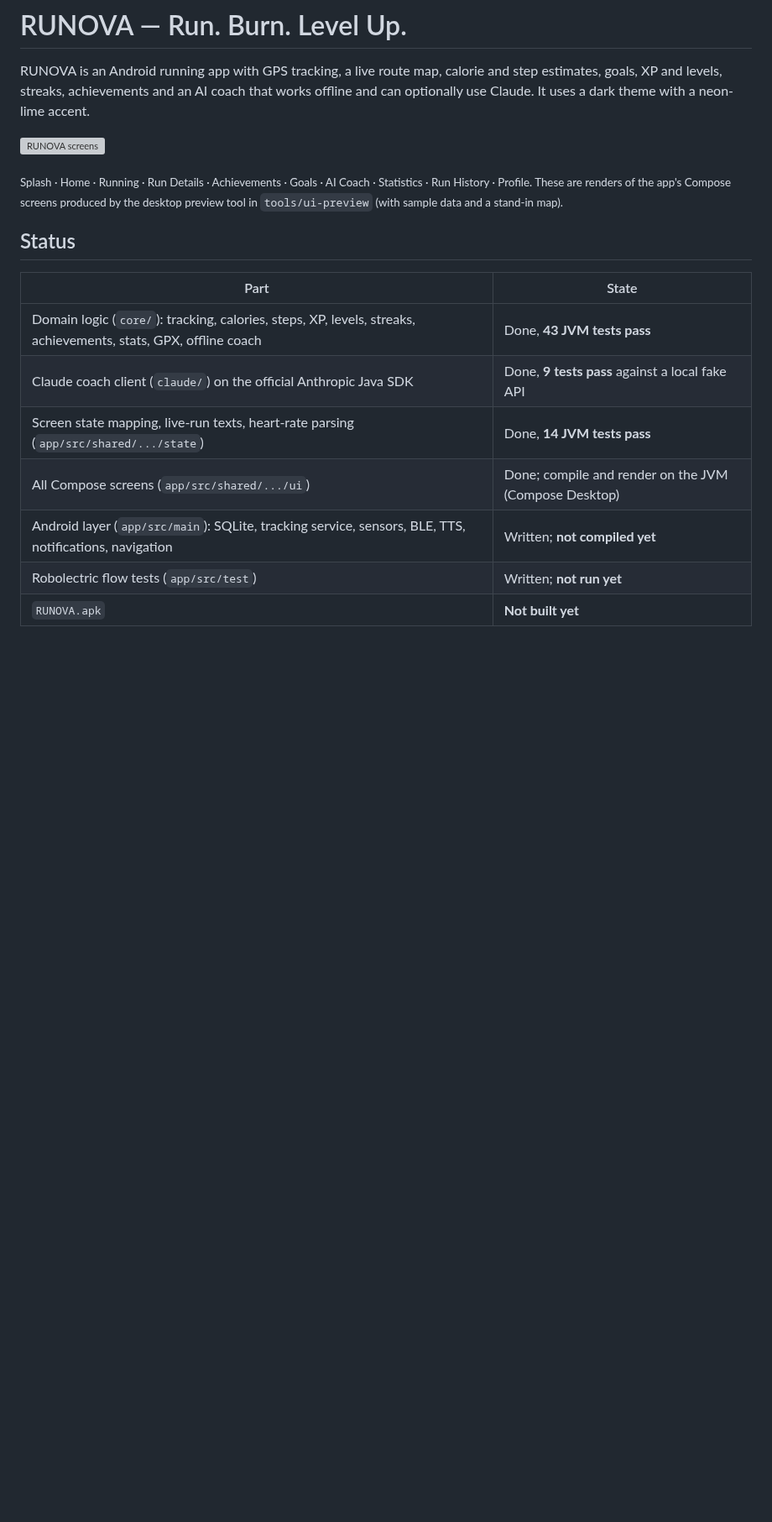
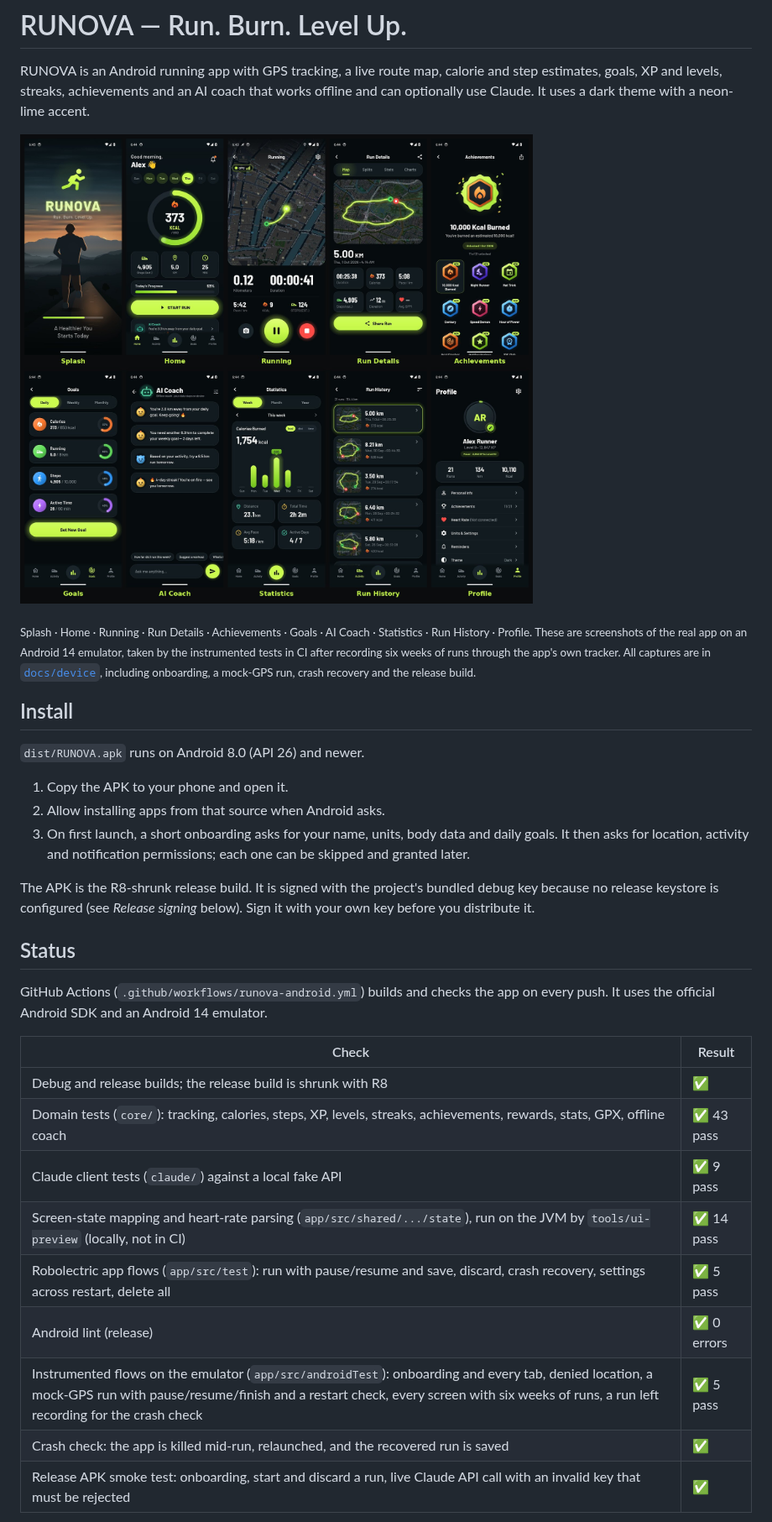
Before and after one commit to lukmanhussen1990-cyber/my-first-website., a Markdown page: runova/README.md, the part around one of its changes. Shown at 84% size. Rendered like a GitHub page; pictures changed too: runova/docs/overview.jpg (added); blank space fills up the shorter version; grey boxes are pictures that could not be loaded.

Commit message:
README: real-device screenshots, install steps and CI results
The overview now shows the ten reference screens as captured on the
Android 14 emulator by CI. Adds install steps, the CI check results and
how the workflow builds and publishes the APK, and replaces the CARTO
references with OpenStreetMap.

Co-Authored-By: Claude Opus 5.5 <noreply@anthropic.com>
Claude-Session: https://claude.ai/code/session_01SDsdAkGGD293yjZT44gNBa

```diff
--- a/runova/README.md
+++ b/runova/README.md
@@ -2,19 +2,32 @@
 
 RUNOVA is an Android running app with GPS tracking, a live route map, calorie and step estimates, goals, XP and levels, streaks, achievements and an AI coach that works offline and can optionally use Claude. It uses a dark theme with a neon-lime accent.
 
-![RUNOVA screens](docs/screenshots/overview.jpg)
+![RUNOVA on an Android 14 emulator](docs/overview.jpg)
 
-<sub>Splash · Home · Running · Run Details · Achievements · Goals · AI Coach · Statistics · Run History · Profile. These are renders of the app's Compose screens produced by the desktop preview tool in `tools/ui-preview` (with sample data and a stand-in map).</sub>
+<sub>Splash · Home · Running · Run Details · Achievements · Goals · AI Coach · Statistics · Run History · Profile. These are screenshots of the real app on an Android 14 emulator, taken by the instrumented tests in CI after recording six weeks of runs through the app's own tracker. All captures are in [`docs/device`](docs/device), including onboarding, a mock-GPS run, crash recovery and the release build.</sub>
+
+## Install
+
+`dist/RUNOVA.apk` runs on Android 8.0 (API 26) and newer.
+1. Copy the APK to your phone and open it.
+2. Allow installing apps from that source when Android asks.
+3. On first launch, a short onboarding asks for your name, units, body data and daily goals. It then asks for location, activity and notification permissions; each one can be skipped and granted later.
+
+The APK is the R8-shrunk release build. It is signed with the project's bundled debug key because no release keystore is configured (see *Release signing* below). Sign it with your own key before you distribute it.
 
 ## Status
 
-| Part | State |
+GitHub Actions (`.github/workflows/runova-android.yml`) builds and checks the app on every push. It uses the official Android SDK and an Android 14 emulator.
+
+| Check | Result |
 |---|---|
-| Domain logic (`core/`): tracking, calories, steps, XP, levels, streaks, achievements, stats, GPX, offline coach | Done, **43 JVM tests pass** |
-| Claude coach client (`claude/`) on the official Anthropic Java SDK | Done, **9 tests pass** against a local fake API |
-| Screen state mapping, live-run texts, heart-rate parsing (`app/src/shared/.../state`) | Done, **14 JVM tests pass** |
-| All Compose screens (`app/src/shared/.../ui`) | Done; compile and render on the JVM (Compose Desktop) |
-| Android layer (`app/src/main`): SQLite, tracking service, sensors, BLE, TTS, notifications, navigation | Written; **not compiled yet** |
-| Robolectric flow tests (`app/src/test`) | Written; **not run yet** |
-| `RUNOVA.apk` | **Not built yet** |
+| Debug and release builds; the release build is shrunk with R8 | ✅ |
+| Domain tests (`core/`): tracking, calories, steps, XP, levels, streaks, achievements, rewards, stats, GPX, offline coach | ✅ 43 pass |
+| Claude client tests (`claude/`) against a local fake API | ✅ 9 pass |
+| Screen-state mapping and heart-rate parsing (`app/src/shared/.../state`), run on the JVM by `tools/ui-preview` (locally, not in CI) | ✅ 14 pass |
+| Robolectric app flows (`app/src/test`): run with pause/resume and save, discard, crash recovery, settings across restart, delete all | ✅ 5 pass |
+| Android lint (release) | ✅ 0 errors |
+| Instrumented flows on the emulator (`app/src/androidTest`): onboarding and every tab, denied location, a mock-GPS run with pause/resume/finish and a restart check, every screen with six weeks of runs, a run left recording for the crash check | ✅ 5 pass |
+| Crash check: the app is killed mid-run, relaunched, and the recovered run is saved | ✅ |
+| Release APK smoke test: onboarding, start and discard a run, live Claude API call with an invalid key that must be rejected | ✅ |
 
```
Also changed, not shown: other parts of runova/README.md (+15 -9 lines).
